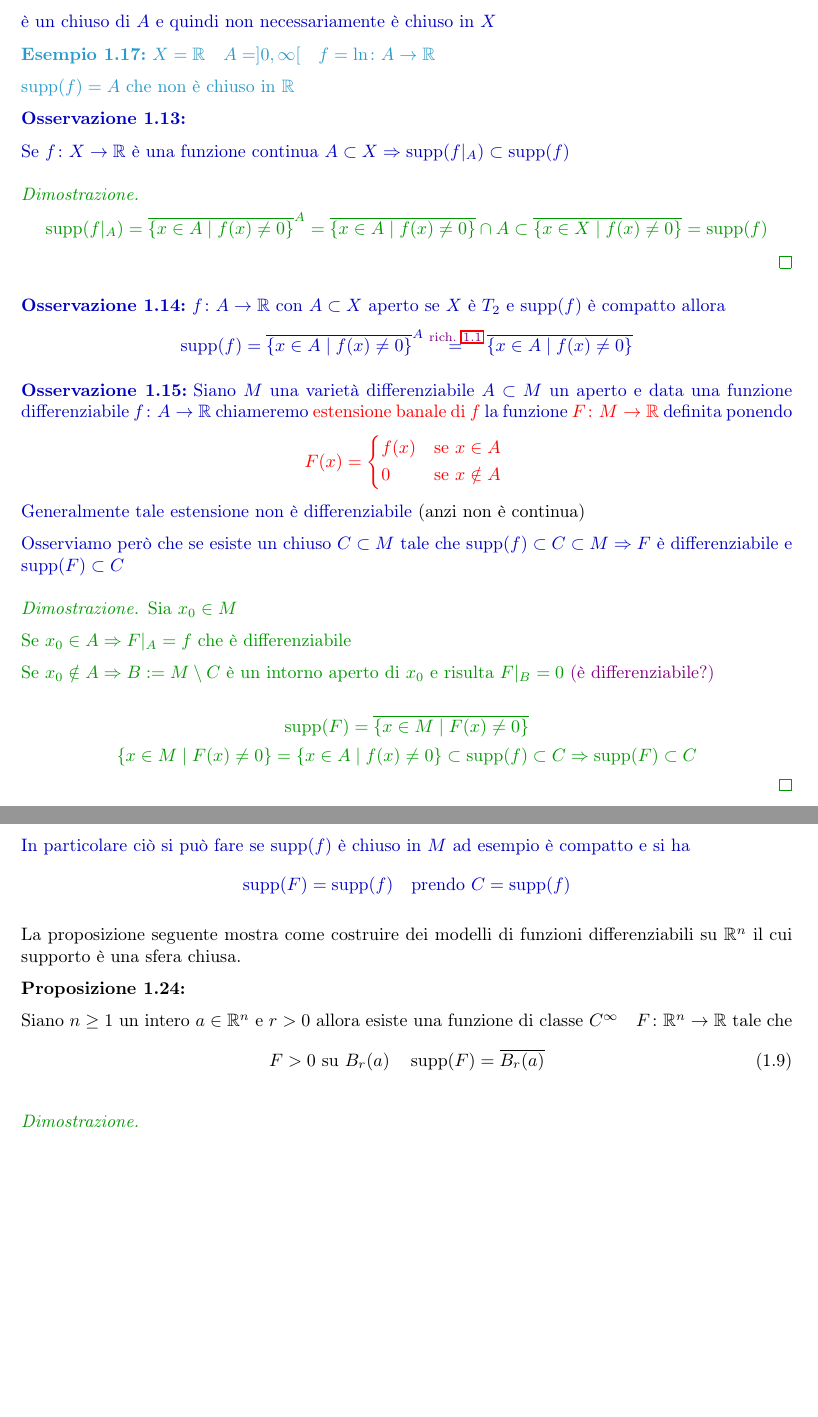
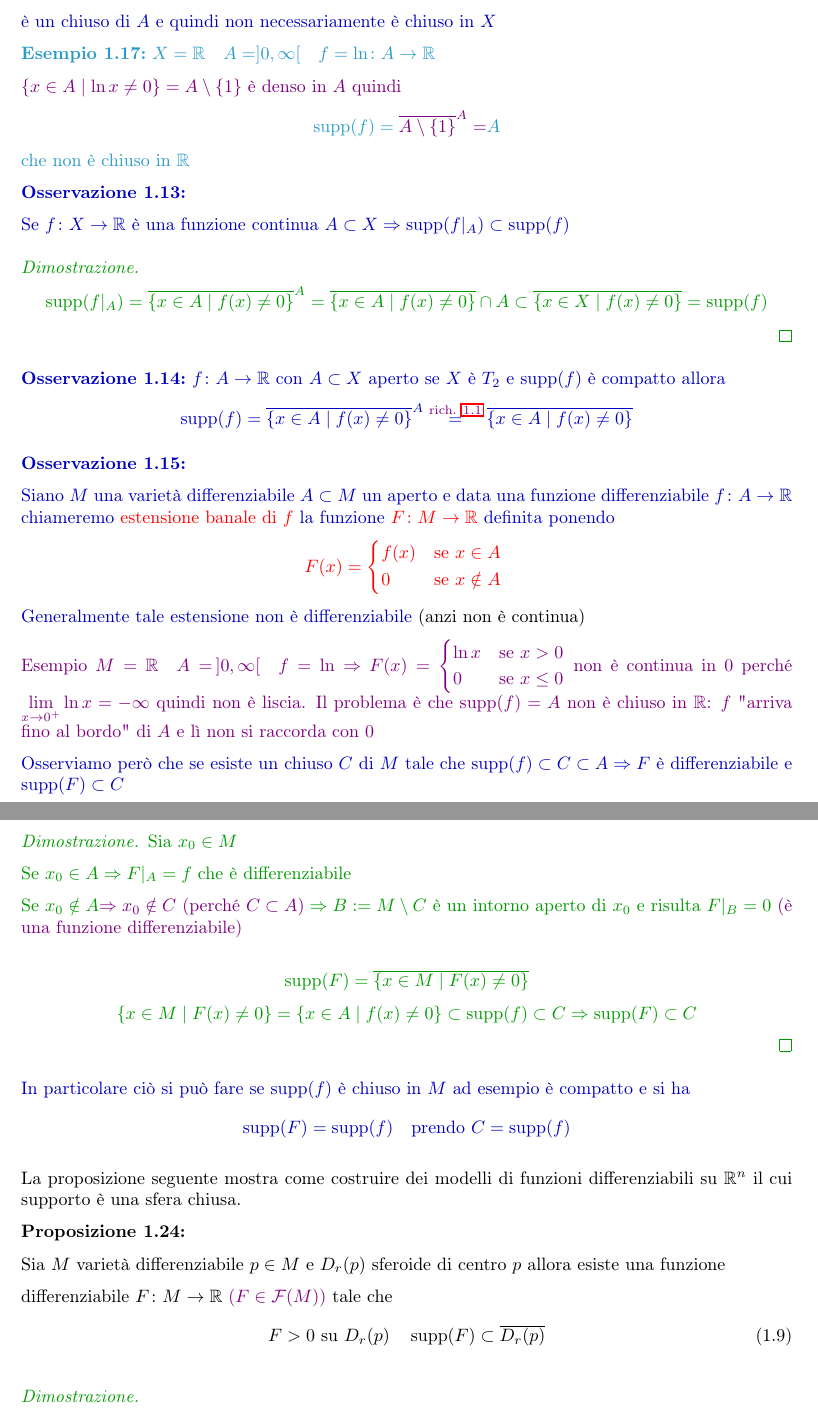
Before and after one commit to Nutontrante/Introduzione-alle-varieta-differenziabili, a LaTeX document (main.tex, which reads Varieta differenziabili.tex): two parts of pages 59 and 60 of 63, joined at a grey line, cut so that both start at the same text, the shorter picture padded with empty space. Compiled offline with pdfLaTeX.

Commit message:
Ascoltata lezione 2 parte 2 Lotta

```diff
--- a/Varieta differenziabili.tex
+++ b/Varieta differenziabili.tex
@@ -2628,7 +2628,9 @@
         \begin{esempio}
         $X= \mathbb{R} \quad A=]0, \infty[ \quad f=\ln \colon A \to \mathbb{R}$
 
-        $\supp(f)=A$ che non è chiuso in $\mathbb{R}$
+        \textcolor{violet}{$\{x \in A \mid \ln x \neq 0\} = A \setminus \{1\}$ è denso in $A$ quindi}
+        \[ \supp(f) = \textcolor{violet}{\overline{A \setminus \{1\}}^A =} A \]
+        che non è chiuso in $\mathbb{R}$
         \end{esempio}
         \begin{osservazione}
         \mbox{}
@@ -2644,20 +2646,29 @@
         \[ \supp(f) = \overline{\left\{x \in A \mid f(x) \neq 0\right\}}^A \overset{\textcolor{violet}{ \text{rich. }\ref{ric:chiusura_in_aperto_hausdorff}}}{=} \overline{\left\{x \in A \mid f(x) \neq 0\right\}} \]
         \end{osservazione}
         \begin{osservazione}
+        \mbox{}
+
         Siano $M$ una varietà differenziabile $A \subset M$ un aperto e data una funzione differenziabile
         $f \colon A \to \mathbb{R}$ chiameremo \textcolor{red}{estensione banale di $f$} la funzione \textcolor{red}{$F \colon M \to \mathbb{R}$}
         definita ponendo
         \[ \color{red} F(x) = \begin{cases*} f(x) & se $x \in A$ \\ 0 & se $x \notin A$ \end{cases*} \]
         Generalmente tale estensione non è differenziabile \textcolor{black}{(anzi non è continua)}
 
-        Osserviamo però che se esiste un chiuso $C \subset M$ tale che
-        $\supp(f) \subset C \subset M \Rightarrow F$ è differenziabile e $\supp(F) \subset C$
+        \textcolor{violet}{ Esempio $M = \mathbb{R} \quad A = \, ]0,\infty[ \quad f = \ln \Rightarrow$}
+        \textcolor{violet}{ $F(x) = \begin{cases} \ln x & \text{se } x > 0 \\ 0 & \text{se } x \leq 0 \end{cases}$}
+        \textcolor{violet}{non è continua in $0$ perché $\displaystyle \lim_{x \to 0^+} \ln x = -\infty$ quindi non è liscia.}
+        \textcolor{violet}{Il problema è che $\supp(f) = A$ non è chiuso in $\mathbb{R}$: $f$ "arriva fino al bordo" di $A$ e lì non si raccorda con $0$}
+
+        Osserviamo però che se esiste un chiuso $C$ di $M$ tale che
+        $\supp(f) \subset C \subset A \Rightarrow F$ è differenziabile e $\supp(F) \subset C$
         \begin{proof}
         Sia $x_0 \in M$
 
         Se $x_0 \in A \Rightarrow F|_A =f$ che è differenziabile
 
-        Se $x_0 \notin A \Rightarrow B := M \setminus C$ è un intorno aperto di $x_0$ e risulta $F|_B=0$ \textcolor{violet}{(è differenziabile?)}
+        Se $x_0 \notin A \textcolor{violet}{\Rightarrow x_0 \notin C \ (\text{perché } C \subset A)}
+        \Rightarrow B := M \setminus C$ è un intorno aperto di $x_0$ e risulta $F|_B=0$
+        \textcolor{violet}{(è una funzione differenziabile)}
 
         \[ \supp(F) = \overline{\left\{x \in M \mid F(x) \neq 0 \right\}} \]
         \[ \left\{x \in M \mid F(x) \neq 0 \right\} = \left\{x \in A \mid f(x) \neq 0  \right\} \subset \supp(f) \subset C \Rightarrow \supp(F) \subset C  \]
@@ -2669,10 +2680,13 @@
         \begin{proposizione}
         \mbox{}
 
-        Siano $n \geq 1$ un intero $a \in \mathbb{R}^n$ e $r >0$ allora esiste una funzione di classe $C^\infty \quad F \colon \mathbb{R}^n \to \mathbb{R}$
+        Sia $M$ varietà differenziabile $p \in M$ e $D_r(p)$ sferoide di centro $p$
+        allora esiste una funzione
+
+        differenziabile $F \colon M \to \mathbb{R}$ \textcolor{violet}{($F \in \mathcal{F}(M)$)}
         tale che
         \begin{equation}
-        F>0 \text{ su } B_r(a) \quad \supp(F)=\overline{B_r(a)}
+        F>0 \text{ su } D_r(p) \quad \supp(F) \subset \overline{D_r(p)}
         \end{equation}
         \end{proposizione}
         \begin{proof}
```
Also changed, not shown: main.pdf.
